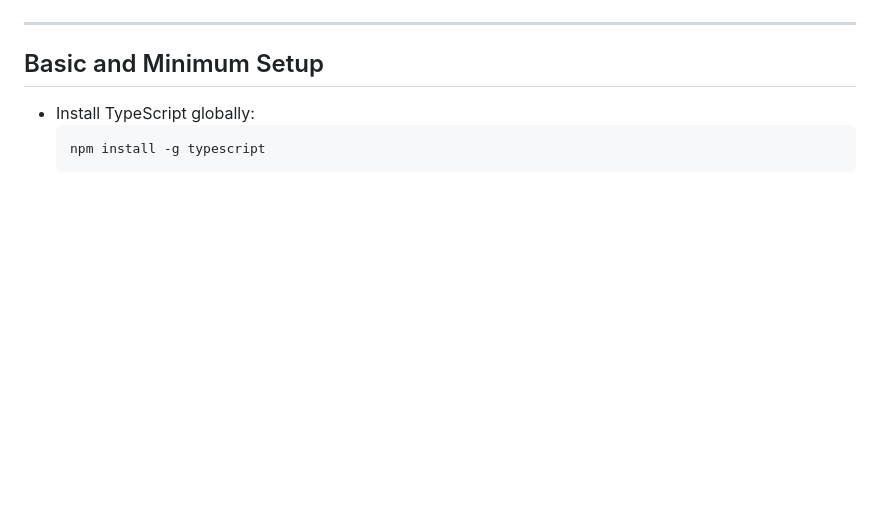
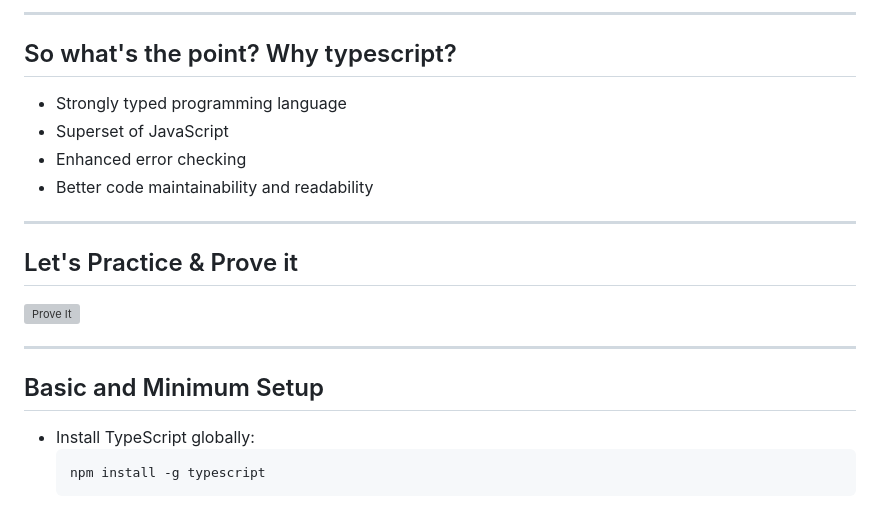
Before and after one commit to AriqF1/Learn-typescript, a Markdown page: slides/typescript-superpowers.md, the part around the change printed below. Drawn GitHub-style; blank space fills up the shorter version; grey boxes are pictures that could not be loaded.

```diff
--- a/slides/typescript-superpowers.md
+++ b/slides/typescript-superpowers.md
@@ -74,3 +92,17 @@ transition: fade
+---
+
+## So what's the point? Why typescript?
+
+- Strongly typed programming language
+- Superset of JavaScript
+- Enhanced error checking
+- Better code maintainability and readability
+
+---
+
+## Let's Practice & Prove it
+
+![Prove It](https://media.giphy.com/media/iIA5YSYuYKdgoedkxU/giphy.gif?cid=790b7611ihovki10rirkl3pa9jr9flvwbmr0tcv9z2hjfbgz&ep=v1_gifs_search&rid=giphy.gif&ct=g)
 
 ---
 
```
Also changed, not shown: other parts of slides/typescript-superpowers.md (+202 -28 lines).
